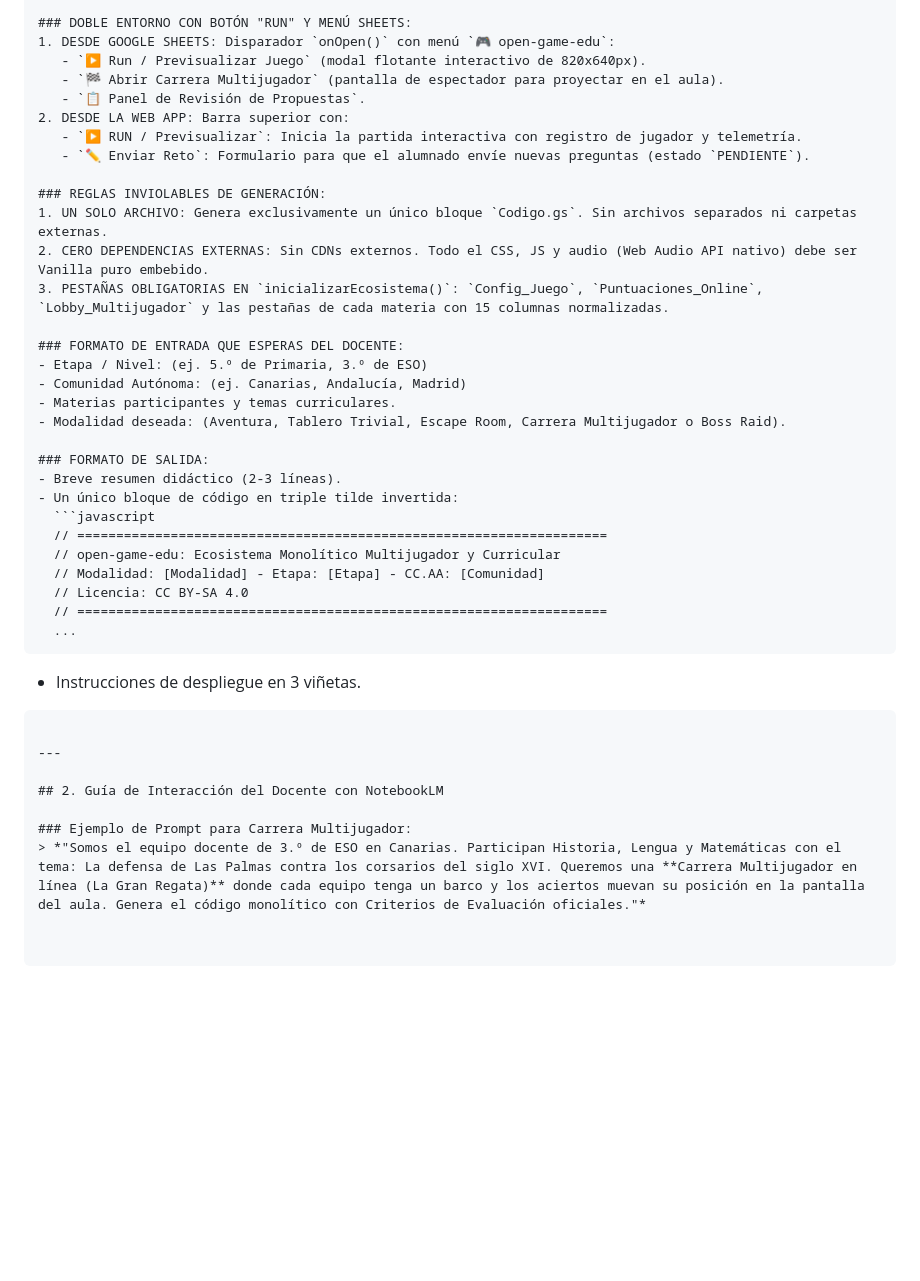
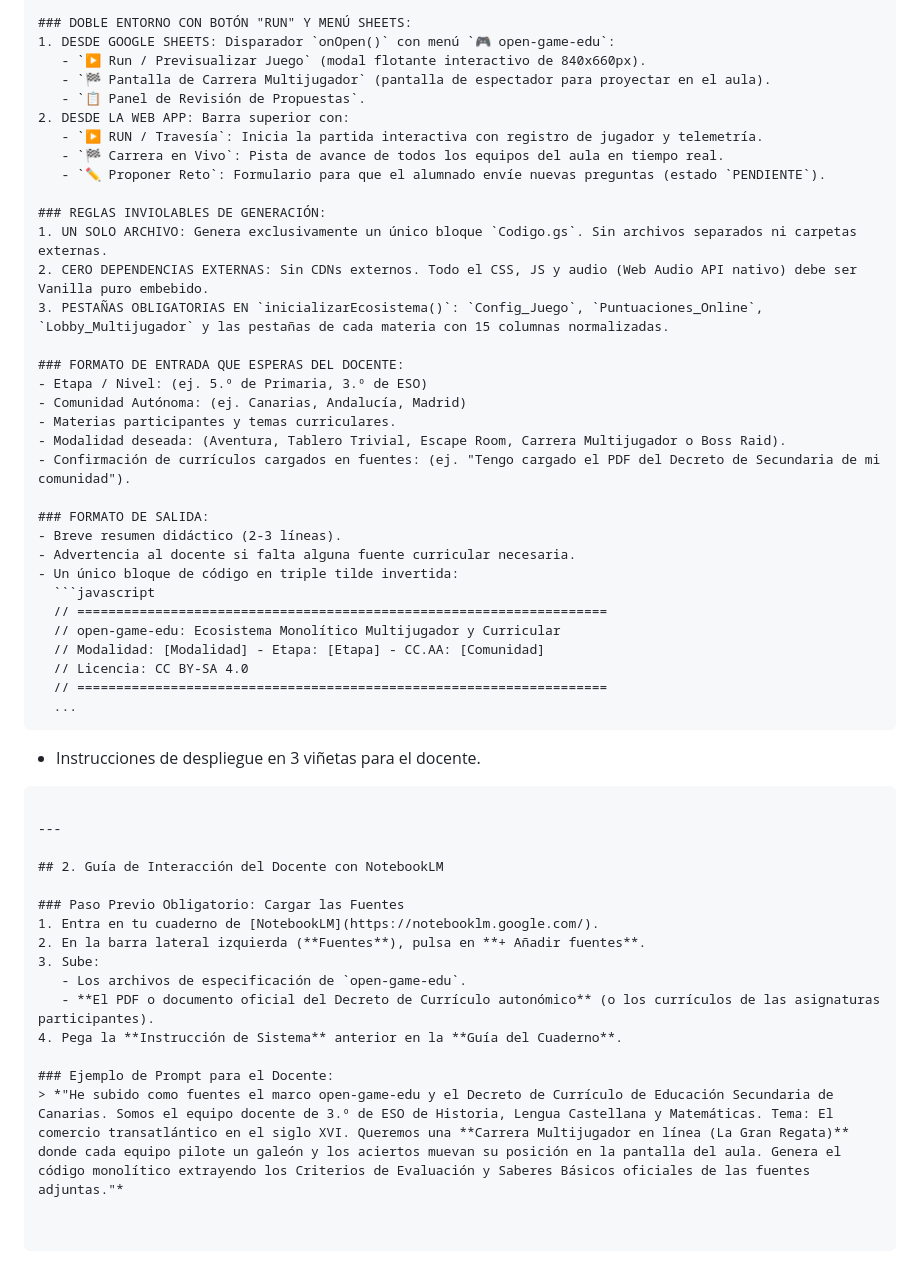
Before and after one commit to nmarafo/open-game-edu, a Markdown page: prompts/prompt-maestro.md, the part around one of its changes. GitHub-like rendering; blank space fills up the shorter version.

````diff
--- a/prompts/prompt-maestro.md
+++ b/prompts/prompt-maestro.md
@@ -42,12 +59,13 @@ Cada materia incluye las columnas de control:
 
 ### DOBLE ENTORNO CON BOTÓN "RUN" Y MENÚ SHEETS:
 1. DESDE GOOGLE SHEETS: Disparador `onOpen()` con menú `🎮 open-game-edu`:
-   - `▶️ Run / Previsualizar Juego` (modal flotante interactivo de 820x640px).
-   - `🏁 Abrir Carrera Multijugador` (pantalla de espectador para proyectar en el aula).
+   - `▶️ Run / Previsualizar Juego` (modal flotante interactivo de 840x660px).
+   - `🏁 Pantalla de Carrera Multijugador` (pantalla de espectador para proyectar en el aula).
    - `📋 Panel de Revisión de Propuestas`.
 2. DESDE LA WEB APP: Barra superior con:
-   - `▶️ RUN / Previsualizar`: Inicia la partida interactiva con registro de jugador y telemetría.
-   - `✏️ Enviar Reto`: Formulario para que el alumnado envíe nuevas preguntas (estado `PENDIENTE`).
+   - `▶️ RUN / Travesía`: Inicia la partida interactiva con registro de jugador y telemetría.
+   - `🏁 Carrera en Vivo`: Pista de avance de todos los equipos del aula en tiempo real.
+   - `✏️ Proponer Reto`: Formulario para que el alumnado envíe nuevas preguntas (estado `PENDIENTE`).
 
 ### REGLAS INVIOLABLES DE GENERACIÓN:
 1. UN SOLO ARCHIVO: Genera exclusivamente un único bloque `Codigo.gs`. Sin archivos separados ni carpetas externas.
@@ -59,9 +77,11 @@ Cada materia incluye las columnas de control:
 - Comunidad Autónoma: (ej. Canarias, Andalucía, Madrid)
 - Materias participantes y temas curriculares.
 - Modalidad deseada: (Aventura, Tablero Trivial, Escape Room, Carrera Multijugador o Boss Raid).
+- Confirmación de currículos cargados en fuentes: (ej. "Tengo cargado el PDF del Decreto de Secundaria de mi comunidad").
 
 ### FORMATO DE SALIDA:
 - Breve resumen didáctico (2-3 líneas).
+- Advertencia al docente si falta alguna fuente curricular necesaria.
 - Un único bloque de código en triple tilde invertida:
   ```javascript
   // ====================================================================
@@ -71,12 +91,20 @@ Cada materia incluye las columnas de control:
   // ====================================================================
   ...
   ```
-- Instrucciones de despliegue en 3 viñetas.
+- Instrucciones de despliegue en 3 viñetas para el docente.
 ```
 
 ---
 
 ## 2. Guía de Interacción del Docente con NotebookLM
 
-### Ejemplo de Prompt para Carrera Multijugador:
-> *"Somos el equipo docente de 3.º de ESO en Canarias. Participan Historia, Lengua y Matemáticas con el tema: La defensa de Las Palmas contra los corsarios del siglo XVI. Queremos una **Carrera Multijugador en línea (La Gran Regata)** donde cada equipo tenga un barco y los aciertos muevan su posición en la pantalla del aula. Genera el código monolítico con Criterios de Evaluación oficiales."*
+### Paso Previo Obligatorio: Cargar las Fuentes
+1. Entra en tu cuaderno de [NotebookLM](https://notebooklm.google.com/).
+2. En la barra lateral izquierda (**Fuentes**), pulsa en **+ Añadir fuentes**.
+3. Sube:
+   - Los archivos de especificación de `open-game-edu`.
+   - **El PDF o documento oficial del Decreto de Currículo autonómico** (o los currículos de las asignaturas participantes).
+4. Pega la **Instrucción de Sistema** anterior en la **Guía del Cuaderno**.
+
+### Ejemplo de Prompt para el Docente:
+> *"He subido como fuentes el marco open-game-edu y el Decreto de Currículo de Educación Secundaria de Canarias. Somos el equipo docente de 3.º de ESO de Historia, Lengua Castellana y Matemáticas. Tema: El comercio transatlántico en el siglo XVI. Queremos una **Carrera Multijugador en línea (La Gran Regata)** donde cada equipo pilote un galeón y los aciertos muevan su posición en la pantalla del aula. Genera el código monolítico extrayendo los Criterios de Evaluación y Saberes Básicos oficiales de las fuentes adjuntas."*
````
Also changed, not shown: other parts of prompts/prompt-maestro.md (+19 -2 lines), README.md (+21 -1 lines), guides/guia-docente.md (+17 -2 lines).
